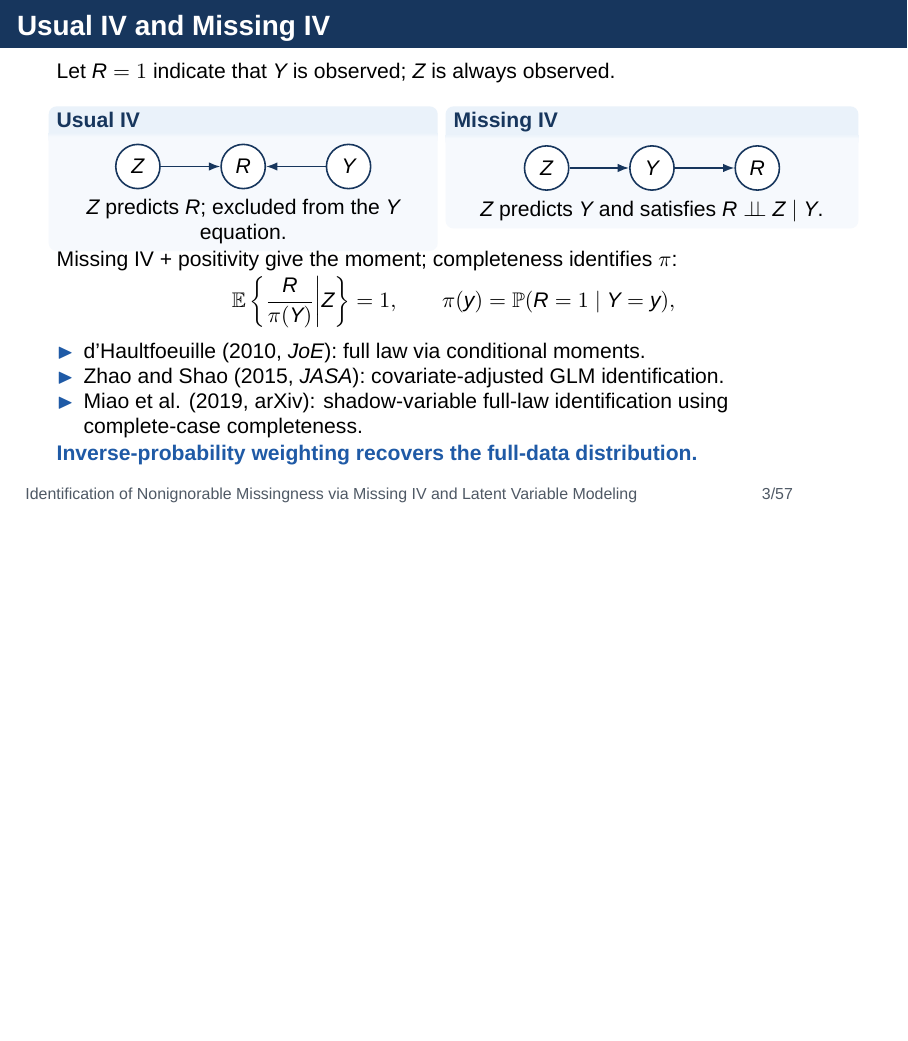
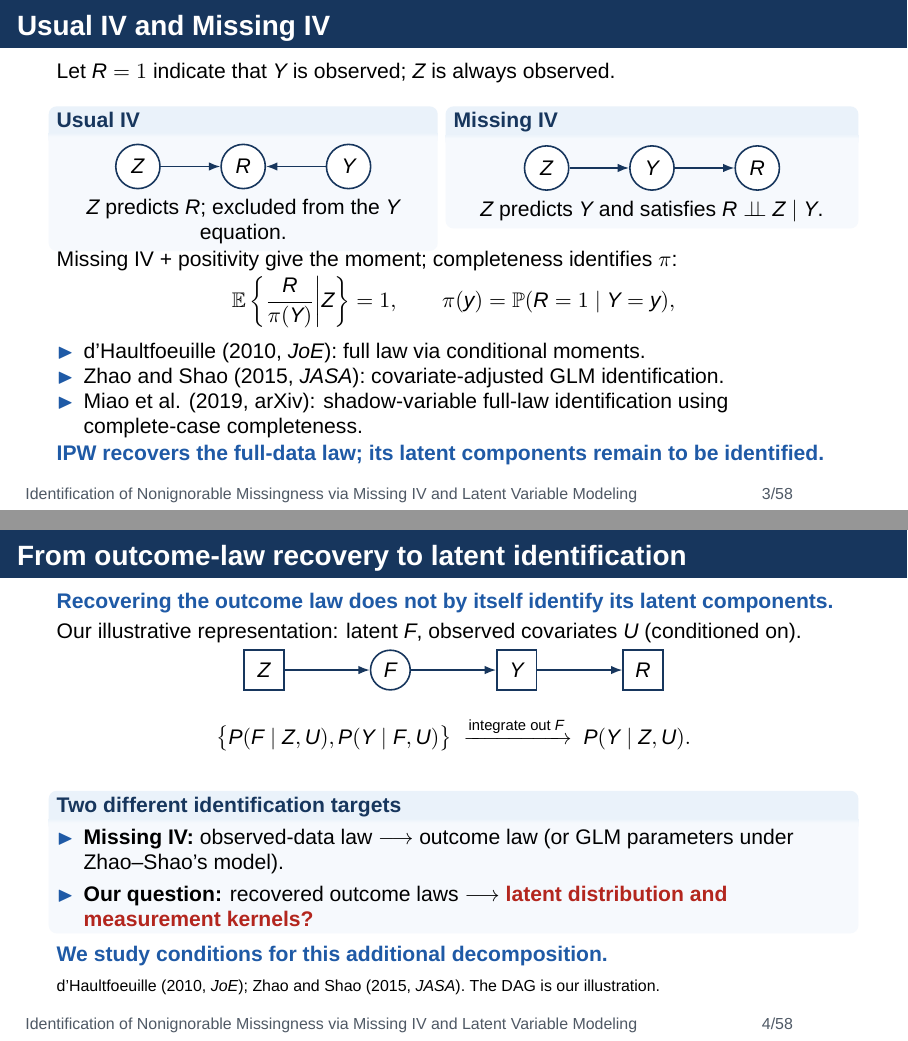
Before and after one commit to MHsamurai/missing-IV, LaTeX slides (manuscript/vector_missing_iv_identification_beamer.tex): page 3 of 57 before the commit and pages 3 and 4 of 58 after it, the two joined at a grey line, the shorter picture padded with empty space. Compiled offline with XeLaTeX; a missing font is replaced by an installed copy or a similar font.

Commit message:
Explain outcome marginalization and latent identification targets

```diff
--- a/manuscript/vector_missing_iv_identification_beamer.tex
+++ b/manuscript/vector_missing_iv_identification_beamer.tex
@@ -165,7 +165,43 @@ Missing IV + positivity give the moment; completeness identifies $\pi$:
 \end{itemize}
 }
 \par
-\bluekey{Inverse-probability weighting recovers the full-data distribution.}
+\bluekey{IPW recovers the full-data law; its latent components remain to be identified.}
+\end{frame}
+
+\begin{frame}{From outcome-law recovery to latent identification}
+\bluekey{Recovering the outcome law does not by itself identify its latent components.}
+\par\smallskip
+Our illustrative representation: latent $F$, observed covariates $U$ (conditioned on).
+\par\smallskip
+{\centering
+\begin{tikzpicture}[>=Latex,node distance=1.5cm,
+ observed/.style={rectangle,draw=Navy,minimum size=.7cm,thick},
+ latent/.style={circle,draw=Navy,minimum size=.7cm,thick},
+ path/.style={-{Latex[length=2mm]},thick,Navy}]
+\node[observed] (z) {$Z$};
+\node[latent,right=of z] (f) {$F$};
+\node[observed,right=of f] (y) {$Y$};
+\node[observed,right=of y] (r) {$R$};
+\draw[path] (z)--(f);
+\draw[path] (f)--(y);
+\draw[path] (y)--(r);
+\end{tikzpicture}
+\par}
+\[
+\bigl\{P(F\mid Z,U),P(Y\mid F,U)\bigr\}
+\ \xrightarrow{\text{integrate out }F}\ P(Y\mid Z,U).
+\]
+\begin{block}{Two different identification targets}
+\begin{itemize}
+\item \textbf{Missing IV:} observed-data law $\longrightarrow$ outcome law
+(or GLM parameters under Zhao--Shao's model).
+\item \textbf{Our question:} recovered outcome laws $\longrightarrow$
+\redkey{latent distribution and measurement kernels?}
+\end{itemize}
+\end{block}
+\bluekey{We study conditions for this additional decomposition.}
+\par\smallskip
+{\slideannotation d'Haultfoeuille (2010, \emph{JoE}); Zhao and Shao (2015, \emph{JASA}). The DAG is our illustration.}
 \end{frame}
 
 \begin{frame}{Latent measurement model}
```
Also changed, not shown: 2 other files.
